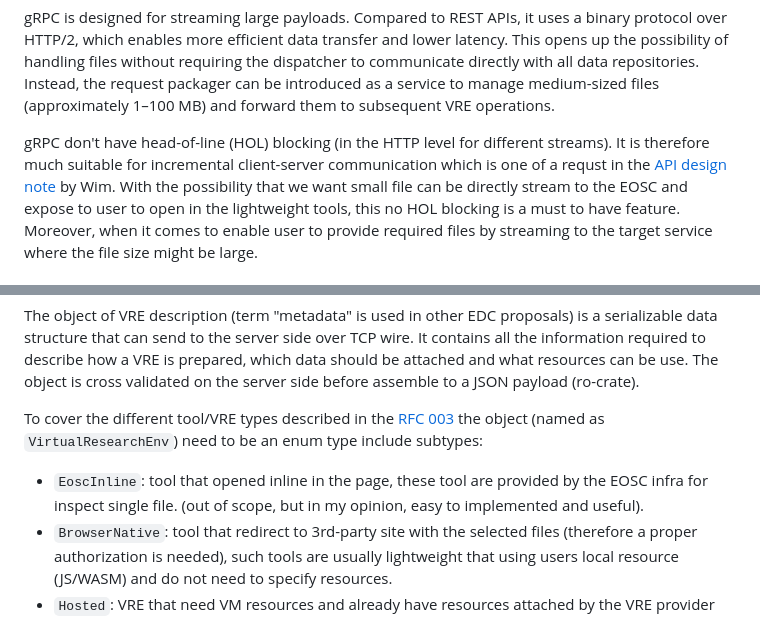
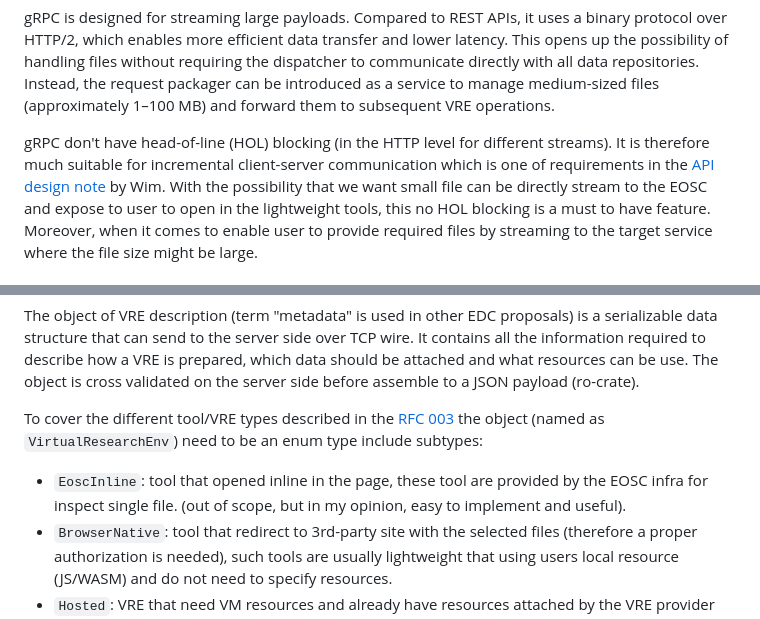
Before and after one commit to EOSC-Data-Commons/req-packager, a Markdown page: design.md, 2 parts joined by grey strips. Drawn GitHub-style.

```diff
--- a/design.md
+++ b/design.md
@@ -82,7 +82,7 @@ This opens up the possibility of handling files without requiring the dispatcher
 Instead, the request packager can be introduced as a service to manage medium-sized files (approximately 1–100 MB) and forward them to subsequent VRE operations.
 
 gRPC don't have head-of-line (HOL) blocking (in the HTTP level for different streams).
-It is therefore much suitable for incremental client-server communication which is one of a requst in the [API design note](https://confluence.egi.eu/display/EOSCDATACOMMONS/Packager) by Wim.
+It is therefore much suitable for incremental client-server communication which is one of requirements in the [API design note](https://confluence.egi.eu/display/EOSCDATACOMMONS/Packager) by Wim.
 With the possibility that we want small file can be directly stream to the EOSC and expose to user to open in the lightweight tools, this no HOL blocking is a must to have feature.
 Moreover, when it comes to enable user to provide required files by streaming to the target service where the file size might be large.
 
@@ -173,7 +190,7 @@ It contains all the information required to describe how a VRE is prepared, whic
 The object is cross validated on the server side before assemble to a JSON payload (ro-crate).
 
 To cover the different tool/VRE types described in the [RFC 003](#RFC-003-Multi-stage-tool-VRE-preparing-flow) the object (named as `VirtualResearchEnv`) need to be an enum type include subtypes:
-- `EoscInline`: tool that opened inline in the page, these tool are provided by the EOSC infra for inspect single file. (out of scope, but in my opinion, easy to implemented and useful).
+- `EoscInline`: tool that opened inline in the page, these tool are provided by the EOSC infra for inspect single file. (out of scope, but in my opinion, easy to implement and useful).
 - `BrowserNative`: tool that redirect to 3rd-party site with the selected files (therefore a proper authorization is needed), such tools are usually lightweight that using users local resource (JS/WASM) and do not need to specify resources.
 - `Hosted`: VRE that need VM resources and already have resources attached by the VRE provider (e.g. RRP, Galaxy, AiiDAlab).
 - `HostedWithPluginRes`: (placeholder, use case not yet clear) similar to `Hosted` but the tool is flexible to use resources provided from resource provider (cloud with credential etc.). Or such VRE type can run platform with their own resource but need extra resource from resource provider (e.g. if RRP can request for a HPC resource specified). This also partially fit requirement of "Haddock3" use case.
```
Also changed, not shown: other parts of design.md (+22 -5 lines).
